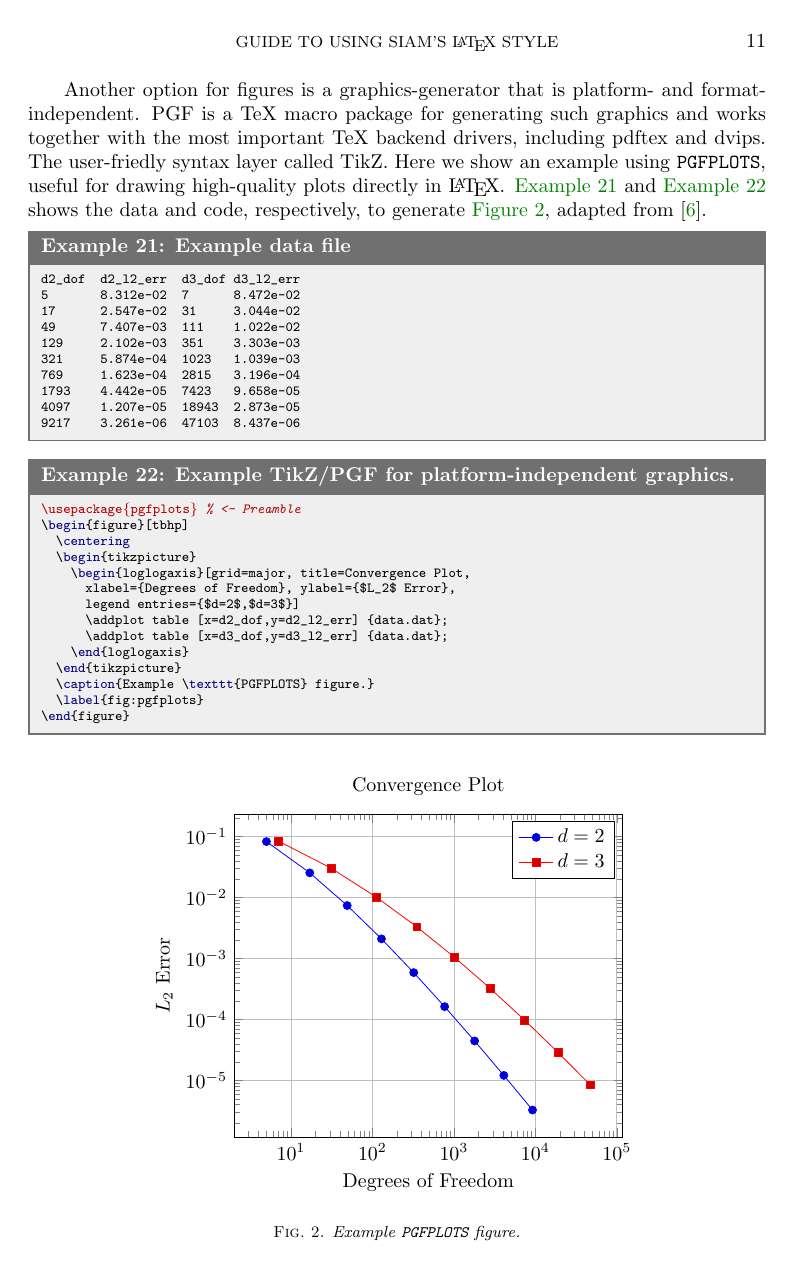
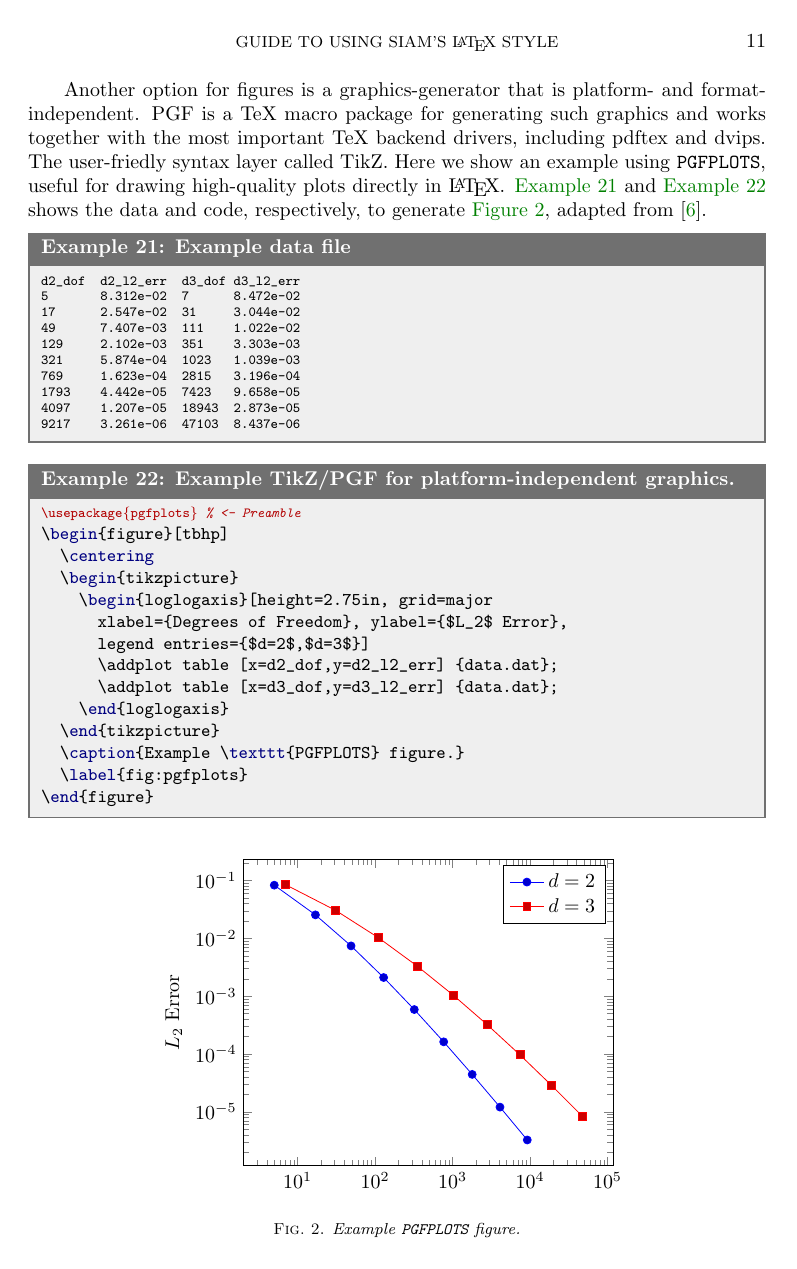
Before and after one commit to tgkolda/siam-latex, a LaTeX paper (siamlatex/docsiamart.tex): page 11 of 21 before the commit and page 11 of 19 after it. The pictures show the PDF file siamlatex/docsiamart.pdf that the author committed with the source.

Commit message:
Fixed spacing.

```diff
--- a/siamlatex/docsiamart.tex
+++ b/siamlatex/docsiamart.tex
@@ -721,7 +721,7 @@ listing options={style=siamlatex,basicstyle=\ttfamily\scriptsize}]%
 \begin{figure}[tbhp]
   \centering
   \begin{tikzpicture}
-    \begin{loglogaxis}[grid=major, title=Convergence Plot,
+    \begin{loglogaxis}[height=2.75in, grid=major
       xlabel={Degrees of Freedom}, ylabel={$L_2$ Error},
       legend entries={$d=2$,$d=3$}]
       \addplot table [x=d2_dof,y=d2_l2_err] {data.dat};
@@ -736,7 +736,7 @@ listing options={style=siamlatex,basicstyle=\ttfamily\scriptsize}]%
 \examplefile[label={ex:pgfplots},%
 before upper={\preamble[\scriptsize]{\bs usepackage\{pgfplots\}}},%
 listing only, listing options={%
-  style=siamlatex,basicstyle=\ttfamily\scriptsize}]%
+  style=siamlatex}]%
 {Example TikZ/PGF for platform-independent graphics.}{tmp_\jobname_tikz.tex}
 
 \input{tmp_\jobname_tikz.tex}
```
Also changed, not shown: siamlatex/docsiamart.pdf, siamlatex/docsiamart.tex (9 more changed lines).
